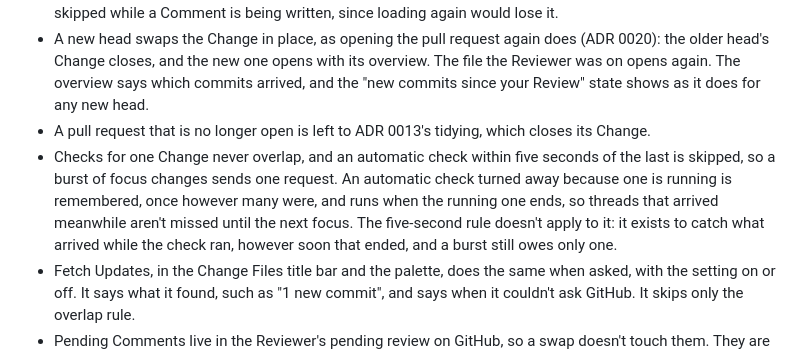
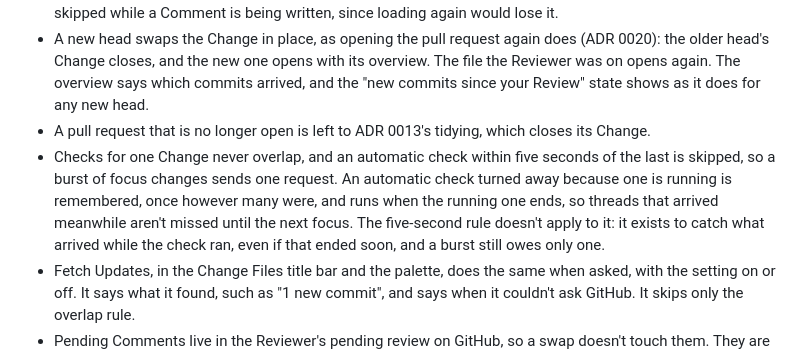
Before and after one commit to edziegle/dear_reviewer, a Markdown page: docs/adr/0036-refresh-a-change-when-the-window-regains-focus.md, the part around the change. Drawn GitHub-style.

Commit message:
docs: reword the owed check in ADR 0036
Refs #87

```diff
--- a/docs/adr/0036-refresh-a-change-when-the-window-regains-focus.md
+++ b/docs/adr/0036-refresh-a-change-when-the-window-regains-focus.md
@@ -25,7 +25,7 @@ Chosen option: check when the window regains focus, and when asked with Fetch Up
 - A Change at the same head loads its review threads again, so new threads and new replies show. This is skipped while a Comment is being written, since loading again would lose it.
 - A new head swaps the Change in place, as opening the pull request again does (ADR 0020): the older head's Change closes, and the new one opens with its overview. The file the Reviewer was on opens again. The overview says which commits arrived, and the "new commits since your Review" state shows as it does for any new head.
 - A pull request that is no longer open is left to ADR 0013's tidying, which closes its Change.
-- Checks for one Change never overlap, and an automatic check within five seconds of the last is skipped, so a burst of focus changes sends one request. An automatic check turned away because one is running is remembered, once however many were, and runs when the running one ends, so threads that arrived meanwhile aren't missed until the next focus. The five-second rule doesn't apply to it: it exists to catch what arrived while the check ran, however soon that ended, and a burst still owes only one.
+- Checks for one Change never overlap, and an automatic check within five seconds of the last is skipped, so a burst of focus changes sends one request. An automatic check turned away because one is running is remembered, once however many were, and runs when the running one ends, so threads that arrived meanwhile aren't missed until the next focus. The five-second rule doesn't apply to it: it exists to catch what arrived while the check ran, even if that ended soon, and a burst still owes only one.
 - Fetch Updates, in the Change Files title bar and the palette, does the same when asked, with the setting on or off. It says what it found, such as "1 new commit", and says when it couldn't ask GitHub. It skips only the overlap rule.
 - Pending Comments live in the Reviewer's pending review on GitHub, so a swap doesn't touch them. They are loaded again for the new head. One on a line the new commits removed or moved is placed where GitHub places it: on the moved line, or, when the line is gone, as an outdated thread.
 - Viewed state for a pull request lives on GitHub, which shows a file as unviewed once a later commit changes it. A file the new commits didn't touch stays viewed. Dear Reviewer adds nothing of its own.
```
